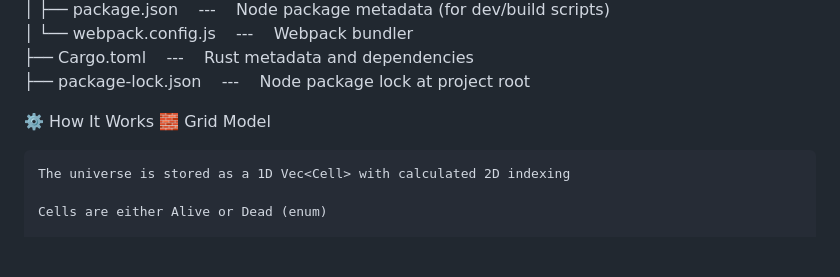
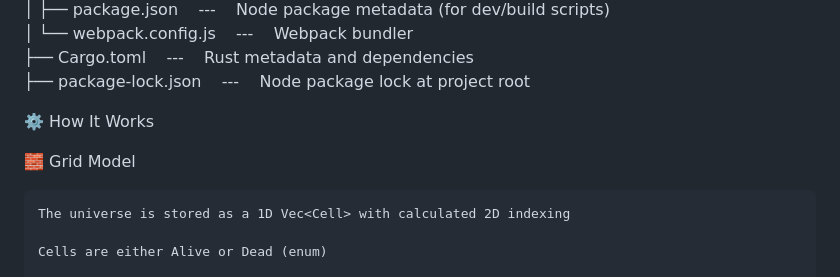
Before and after one commit to MrTimmyJ/wasm-Game-of-Life, a Markdown page: README.md, the part around the change. GitHub-like rendering; blank space fills up the shorter version.

```diff
--- a/README.md
+++ b/README.md
@@ -65,8 +65,8 @@ wasm-game-of-life/<br>
 ├── Cargo.toml &nbsp;&nbsp;&nbsp;---&nbsp;&nbsp;&nbsp; Rust metadata and dependencies<br>
 ├── package-lock.json &nbsp;&nbsp;&nbsp;---&nbsp;&nbsp;&nbsp; Node package lock at project root<br>
 
+⚙️ How It Works
 
-⚙️ How It Works
 🧱 Grid Model
 
     The universe is stored as a 1D Vec<Cell> with calculated 2D indexing
```
